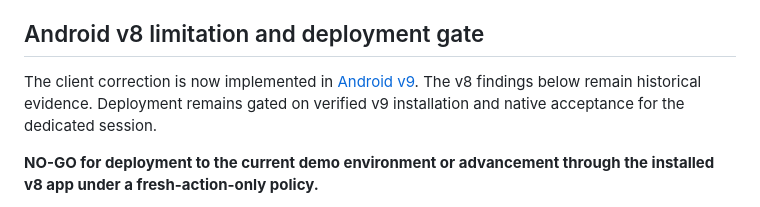
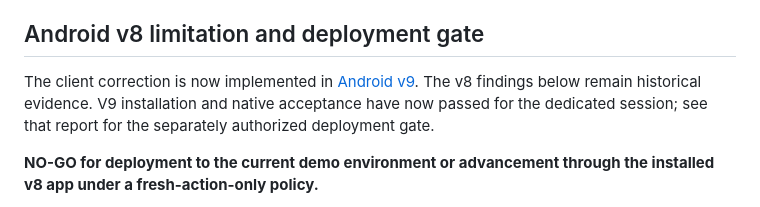
Before and after one commit to Ajayfrizzy/shopping_concierge, a Markdown page: docs/NEVER_SUBMITTED_QUEUED_JOBS.md, the part around the change. GitHub-like rendering.

```diff
--- a/docs/NEVER_SUBMITTED_QUEUED_JOBS.md
+++ b/docs/NEVER_SUBMITTED_QUEUED_JOBS.md
@@ -13,8 +13,8 @@ Before submission, the service rechecks owned portrait identity, session, image
 ## Android v8 limitation and deployment gate
 
 The client correction is now implemented in [Android v9](ANDROID_QUEUED_CONSENT_V9.md).
-The v8 findings below remain historical evidence. Deployment remains gated on
-verified v9 installation and native acceptance for the dedicated session.
+The v8 findings below remain historical evidence. V9 installation and native acceptance have now passed for the dedicated session;
+see that report for the separately authorized deployment gate.
 
 **NO-GO for deployment to the current demo environment or advancement through the installed v8 app under a fresh-action-only policy.**
 
```
Also changed, not shown: docs/ANDROID_QUEUED_CONSENT_V9.md (+7 -3 lines).
